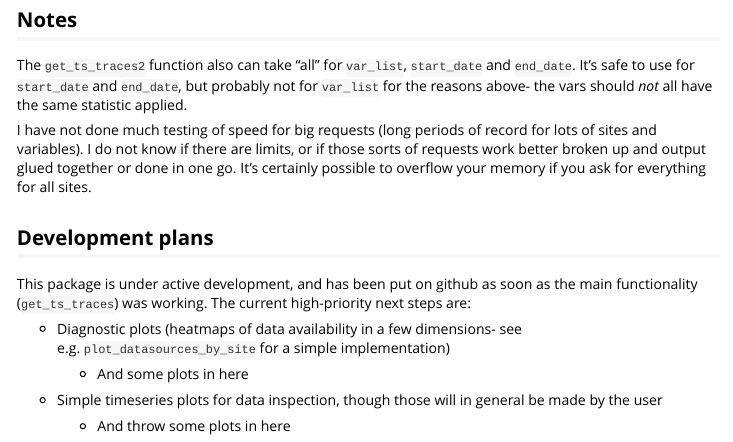
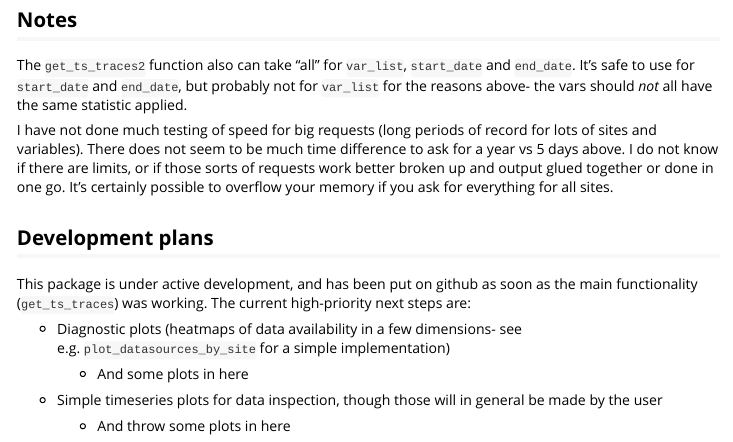
Before and after one commit to galenholt/hydrogauge, an R Markdown document (vignettes/Overview.Rmd): the page in a window 1100 px wide, from 4330 px down. Rendered offline with R 4.5, knitr and Pandoc, with nearby package versions; some code elsewhere in the file could not run offline.

Commit message:
minor edit to vignette

```diff
--- a/vignettes/Overview.Rmd
+++ b/vignettes/Overview.Rmd
@@ -211,7 +211,7 @@ ggplot(ts_daysY, aes(x = time, y = value, color = site_short_name)) +
 
 The `get_ts_traces2` function also can take "all" for `var_list`, `start_date` and `end_date`. It's safe to use for `start_date` and `end_date`, but probably not for `var_list` for the reasons above- the vars should *not* all have the same statistic applied.
 
-I have not done much testing of speed for big requests (long periods of record for lots of sites and variables). I do not know if there are limits, or if those sorts of requests work better broken up and output glued together or done in one go. It's certainly possible to overflow your memory if you ask for everything for all sites.
+I have not done much testing of speed for big requests (long periods of record for lots of sites and variables). There does not seem to be much time difference to ask for a year vs 5 days above. I do not know if there are limits, or if those sorts of requests work better broken up and output glued together or done in one go. It's certainly possible to overflow your memory if you ask for everything for all sites.
 
 ## Development plans
 
```
